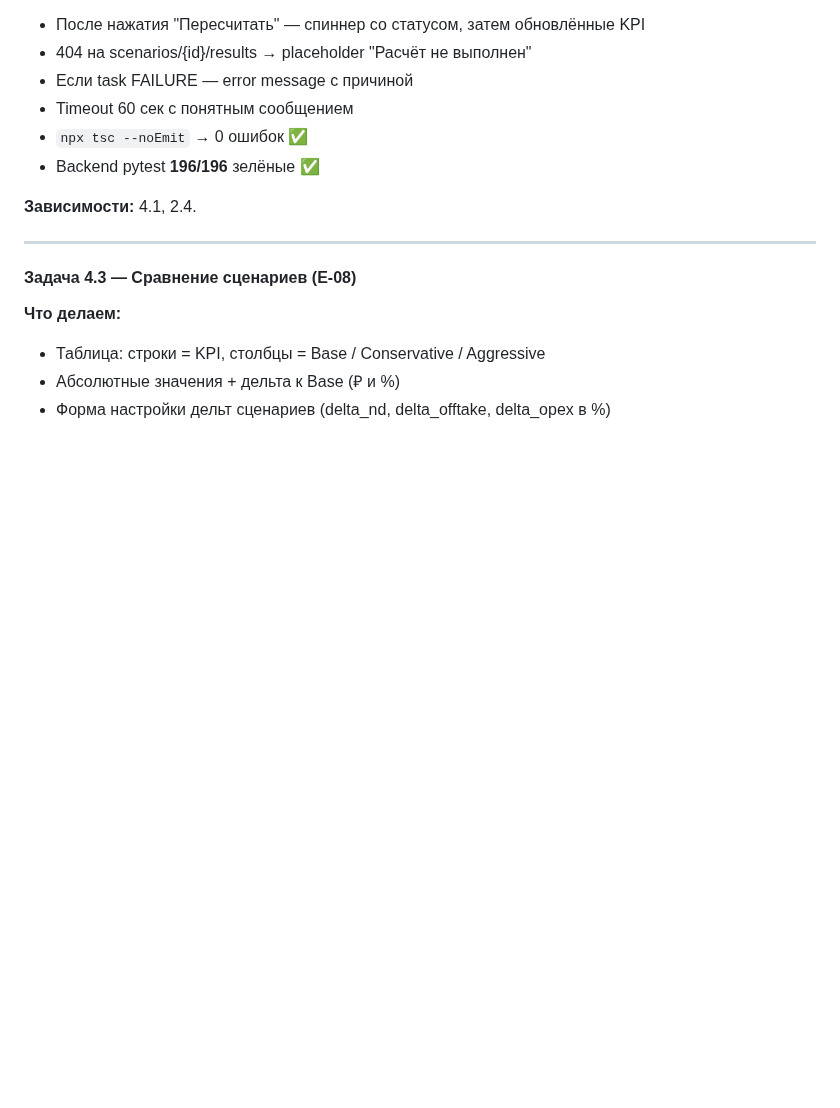
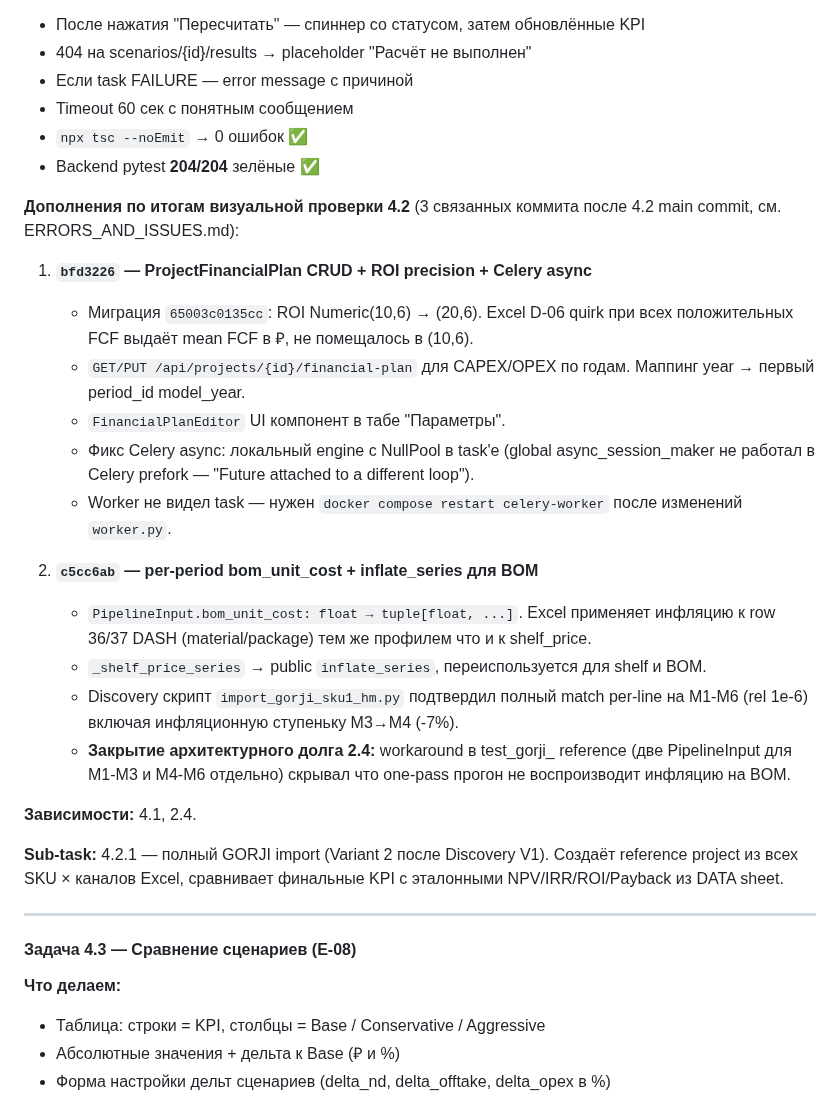
Before and after one commit to slesarev92/DB2, a Markdown page: docs/IMPLEMENTATION_PLAN.md, the part around the change. Drawn GitHub-style; blank space fills up the shorter version.

Commit message:
docs: mark 4.2 complete с post-fixes (financial-plan, ROI, Celery, BOM inflation)
Расширяю описание задачи 4.2 — добавляю ссылки на 3 коммита фиксов
обнаруженных при визуальной проверке:
- bfd3226: ProjectFinancialPlan CRUD + ROI Numeric(20,6) + Celery async
- c5cc6ab: per-period bom_unit_cost + inflate_series для BOM (Discovery V1)

Все три фикса материализовались как реальные баги при визуальной
проверке и закрывают архитектурные долги задач 2.4 (workaround в
тестах вместо настоящего фикса) и 4.2 main commit.

Acceptance count обновлён 196 → 204.

Sub-task 4.2.1 (полный GORJI import) — отдельной задачей после
этого маркера.

Co-Authored-By: Claude Opus 4.6 (1M context) <noreply@anthropic.com>

```diff
--- a/docs/IMPLEMENTATION_PLAN.md
+++ b/docs/IMPLEMENTATION_PLAN.md
@@ -828,9 +828,41 @@ BOM) и ChannelsTab (для каналов) без модификации — se
 - Если task FAILURE — error message с причиной
 - Timeout 60 сек с понятным сообщением
 - `npx tsc --noEmit` → 0 ошибок ✅
-- Backend pytest **196/196** зелёные ✅
+- Backend pytest **204/204** зелёные ✅
+
+**Дополнения по итогам визуальной проверки 4.2** (3 связанных коммита
+после 4.2 main commit, см. ERRORS_AND_ISSUES.md):
+
+1. **`bfd3226` — ProjectFinancialPlan CRUD + ROI precision + Celery async**
+   - Миграция `65003c0135cc`: ROI Numeric(10,6) → (20,6). Excel D-06 quirk
+     при всех положительных FCF выдаёт mean FCF в ₽, не помещалось в (10,6).
+   - `GET/PUT /api/projects/{id}/financial-plan` для CAPEX/OPEX по годам.
+     Маппинг year → первый period_id model_year.
+   - `FinancialPlanEditor` UI компонент в табе "Параметры".
+   - Фикс Celery async: локальный engine с NullPool в task'е (global
+     async_session_maker не работал в Celery prefork — "Future attached
+     to a different loop").
+   - Worker не видел task — нужен `docker compose restart celery-worker`
+     после изменений `worker.py`.
+
+2. **`c5cc6ab` — per-period bom_unit_cost + inflate_series для BOM**
+   - `PipelineInput.bom_unit_cost: float → tuple[float, ...]`. Excel
+     применяет инфляцию к row 36/37 DASH (material/package) тем же
+     профилем что и к shelf_price.
+   - `_shelf_price_series` → public `inflate_series`, переиспользуется
+     для shelf и BOM.
+   - Discovery скрипт `import_gorji_sku1_hm.py` подтвердил полный
+     match per-line на M1-M6 (rel 1e-6) включая инфляционную ступеньку
+     M3→M4 (-7%).
+   - **Закрытие архитектурного долга 2.4:** workaround в test_gorji_
+     reference (две PipelineInput для M1-M3 и M4-M6 отдельно) скрывал
+     что one-pass прогон не воспроизводит инфляцию на BOM.
 
 **Зависимости:** 4.1, 2.4.
+
+**Sub-task:** 4.2.1 — полный GORJI import (Variant 2 после Discovery V1).
+Создаёт reference project из всех SKU × каналов Excel, сравнивает
+финальные KPI с эталонными NPV/IRR/ROI/Payback из DATA sheet.
 
 ---
 
```
